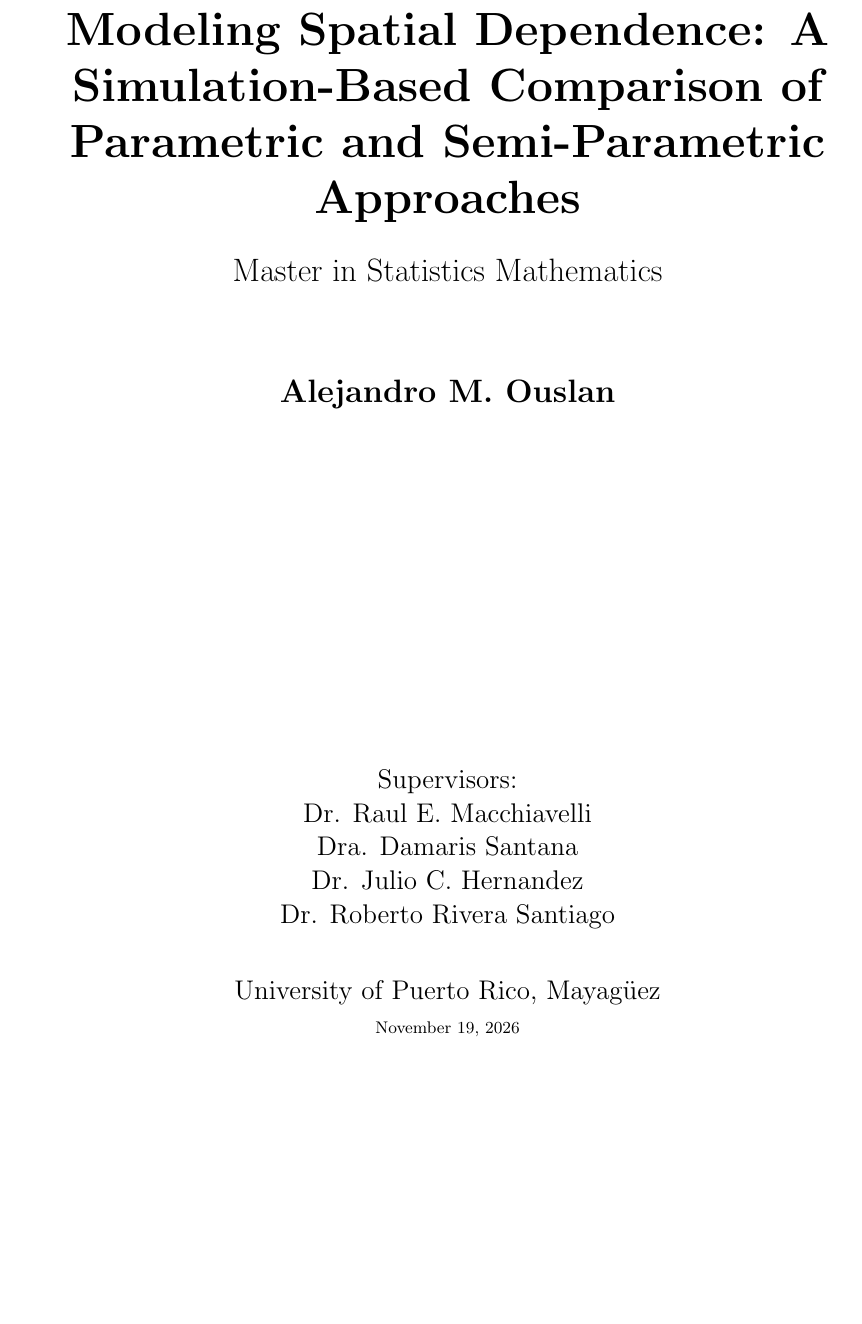
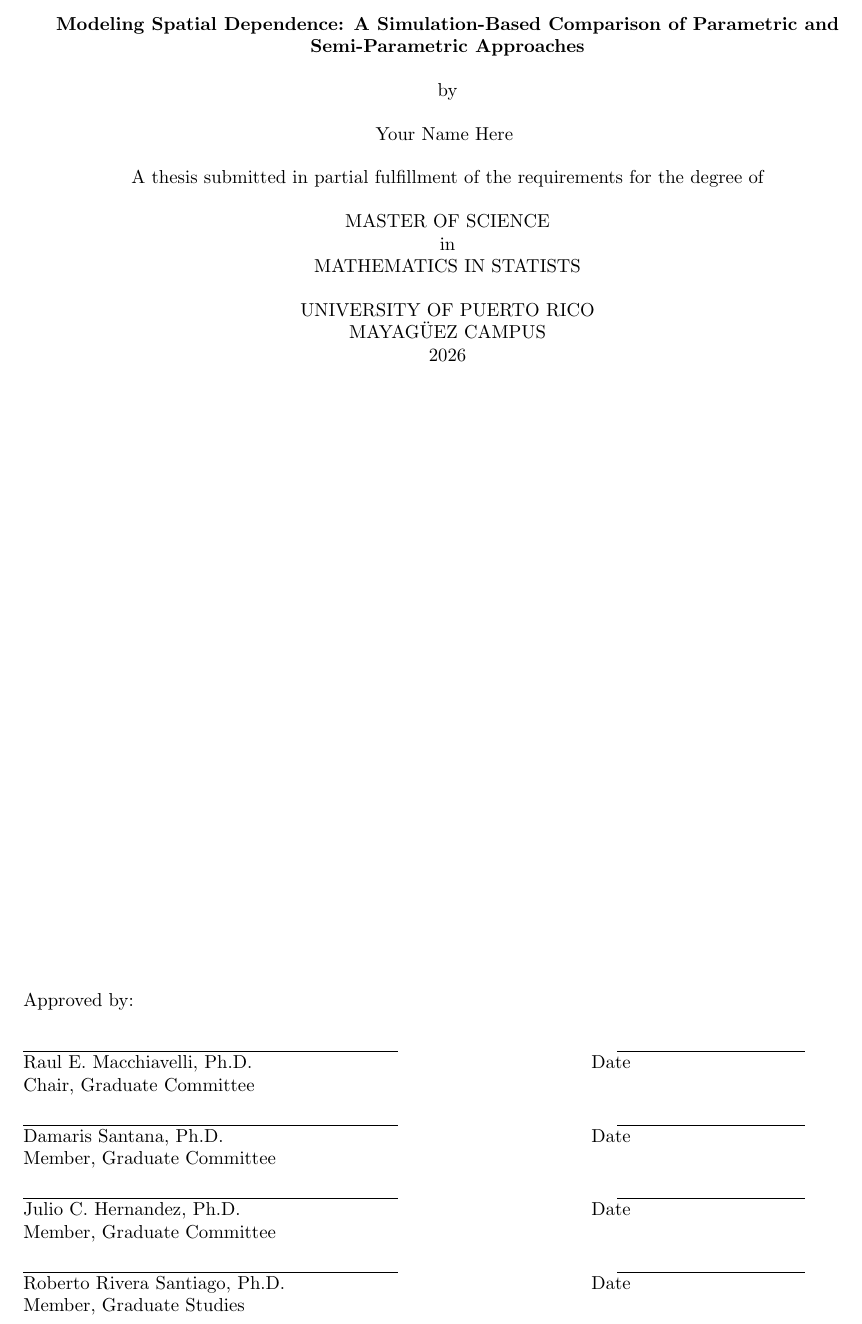
Before and after one commit to ouslan/spatial-tensors, a LaTeX paper (docs/proporsal/proporsal.tex, which reads docs/proporsal/sections/00_title_page.tex): part of page 1 of 9, cut so that both start at the same text, the shorter picture padded with empty space. Compiled offline with pdfLaTeX.

Commit message:
finished proposal essay

```diff
--- a/docs/proporsal/proporsal.tex
+++ b/docs/proporsal/proporsal.tex
@@ -3,6 +3,7 @@
 \geometry{a4paper, margin=1in}
 \usepackage{graphicx}
 \usepackage[hidelinks]{hyperref}
+\usepackage{setspace}
 \usepackage{amsmath}
 \usepackage{float}
 \usepackage[inline,shortlabels]{enumitem}
--- a/docs/proporsal/sections/00_title_page.tex
+++ b/docs/proporsal/sections/00_title_page.tex
@@ -6,28 +4,115 @@
 
-	\Huge
-	\textbf{Modeling Spatial Dependence: A Simulation-Based Comparison of Parametric and Semi-Parametric Approaches}
+\thispagestyle{empty}
+\begin{center}
+\begin{singlespace}
+\textbf{Modeling Spatial Dependence: A Simulation-Based Comparison of Parametric and Semi-Parametric Approaches}
+\end{singlespace}
+\vspace{4 mm}
+by
+\\
+\vspace{4 mm}
+Your Name Here % WRITE YOUR NAME HERE
+\vspace{4 mm}
+\begin{singlespace}
+A thesis submitted in partial fulfillment of the requirements for the degree of %CHANGE: proposal, thesis, or dissertation
+\end{singlespace}
+\vspace{4 mm}
+MASTER OF SCIENCE % WRITE YOUR DEGREE HERE
+\\
+in
+\\
+MATHEMATICS IN STATISTS% WRITE YOUR DISCIPLINE HERE
+\\
+\vspace{4 mm}
+\begin{singlespace}
 
-	\vspace{0.5cm}
-	\LARGE
-	Master in Statistics Mathematics
+UNIVERSITY OF PUERTO RICO
+\\
+MAYAG\"UEZ CAMPUS
+\end{singlespace}
 
-	\vspace{1.5cm}
+2026 % WRITE YEAR
+\end{center}
+\bigskip
+\bigskip
+\bigskip
+\bigskip
+\bigskip
+\bigskip
+\bigskip
+\bigskip
+\bigskip
+\bigskip
+\bigskip
+\bigskip
+\bigskip
+\bigskip
+\bigskip
+\bigskip
+\bigskip
+\bigskip
+\bigskip
+\bigskip
+\bigskip
+\bigskip
+\bigskip
+\bigskip
+\bigskip
+\bigskip
+\bigskip
+\bigskip
+\bigskip
+\bigskip
+\bigskip
+\bigskip
 
-	\textbf{Alejandro M. Ouslan}
 
-	\vfill
+%_______________________FIRMAS__________________________________________________
+  \noindent Approved by:
+\\
+\\
+% Committe 1
+  \noindent
+\line(1,0){200} \hspace{40 mm} \line(1,0){100}\\
+  \noindent
+\vspace{-1.75\baselineskip}
+  \begin{tabbing}
+Longest Professor Name Here Longest Professor Name Here, Ph...D. \=  \kill
+Raul E. Macchiavelli, Ph.D. \>  Date\\Chair, Graduate Committee  %CHANGE PROFESSOR NAME HERE
+\end{tabbing}
 
-	\Large
-	Supervisors: \\
-	Dr. Raul E. Macchiavelli \\
-	Dra. Damaris Santana \\
-	Dr. Julio C. Hernandez \\
-	Dr. Roberto Rivera Santiago
 
-	\vspace{0.8cm}
+% Committe 2
+  \noindent
+\line(1,0){200} \hspace{40 mm} \line(1,0){100}\\
+  \noindent
+\vspace{-1.75\baselineskip}
+  \begin{tabbing}
+Longest Professor Name Here Longest Professor Name Here, Ph...D. \=  \kill
+Damaris Santana, Ph.D. \>  Date\\Member, Graduate Committee  %CHANGE PROFESSOR NAME HERE
+\end{tabbing}
 
-	\Large
-	University of Puerto Rico, Mayagüez \\
-	{\small \today}
+
+
+% Committee 3
+  \noindent
+\line(1,0){200} \hspace{40 mm} \line(1,0){100}\\
+  \noindent
+\vspace{-1.75\baselineskip}
+  \begin{tabbing}
+Longest Professor Name Here Longest Professor Name Here, Ph...D.   \=  \kill
+Julio C. Hernandez, Ph.D. \>  Date\\Member, Graduate Committee %CHANGE PROFESSOR NAME HERE
+\end{tabbing}
+
+
+% Committee 4
+  \noindent
+\line(1,0){200} \hspace{40 mm} \line(1,0){100}\\
+  \noindent
+\vspace{-1.75\baselineskip}
+  \begin{tabbing}
+Longest Professor Name Here Longest Professor Name Here, Ph...D.  \=  \kill
+Roberto Rivera Santiago, Ph.D. \>  Date\\Member, Graduate Studies  %CHANGE PROFESSOR NAME HERE
+\end{tabbing}
 
 \end{titlepage}
```
Also changed, not shown: docs/UPRM_Template/prelim/abstract.tex (+2 -1 lines), docs/UPRM_Template/prelim/portada3.tex (+2 -2 lines), docs/UPRM_Template/tesis.pdf, docs/proporsal/proporsal.pdf, docs/proporsal/sections/00_title_page.tex (4 more changed lines).
